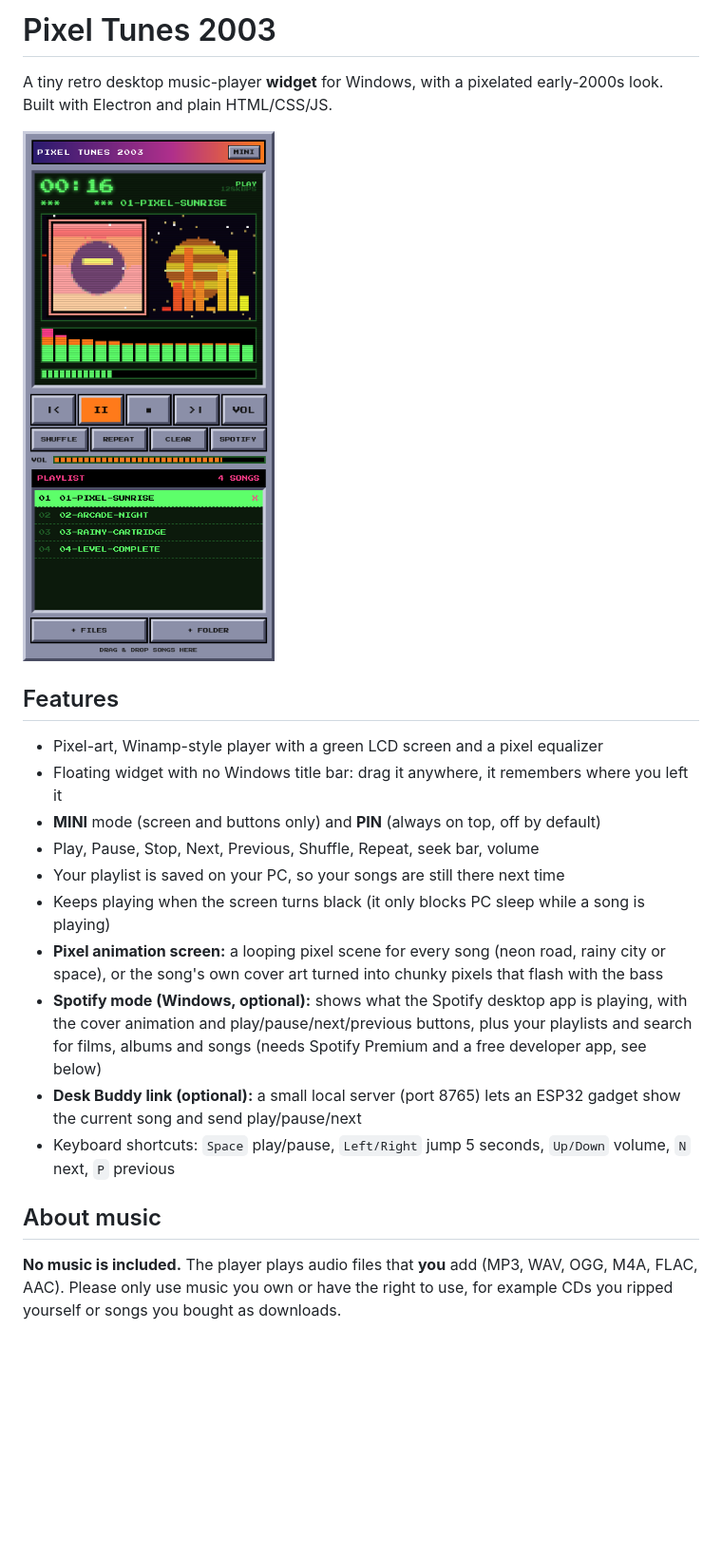
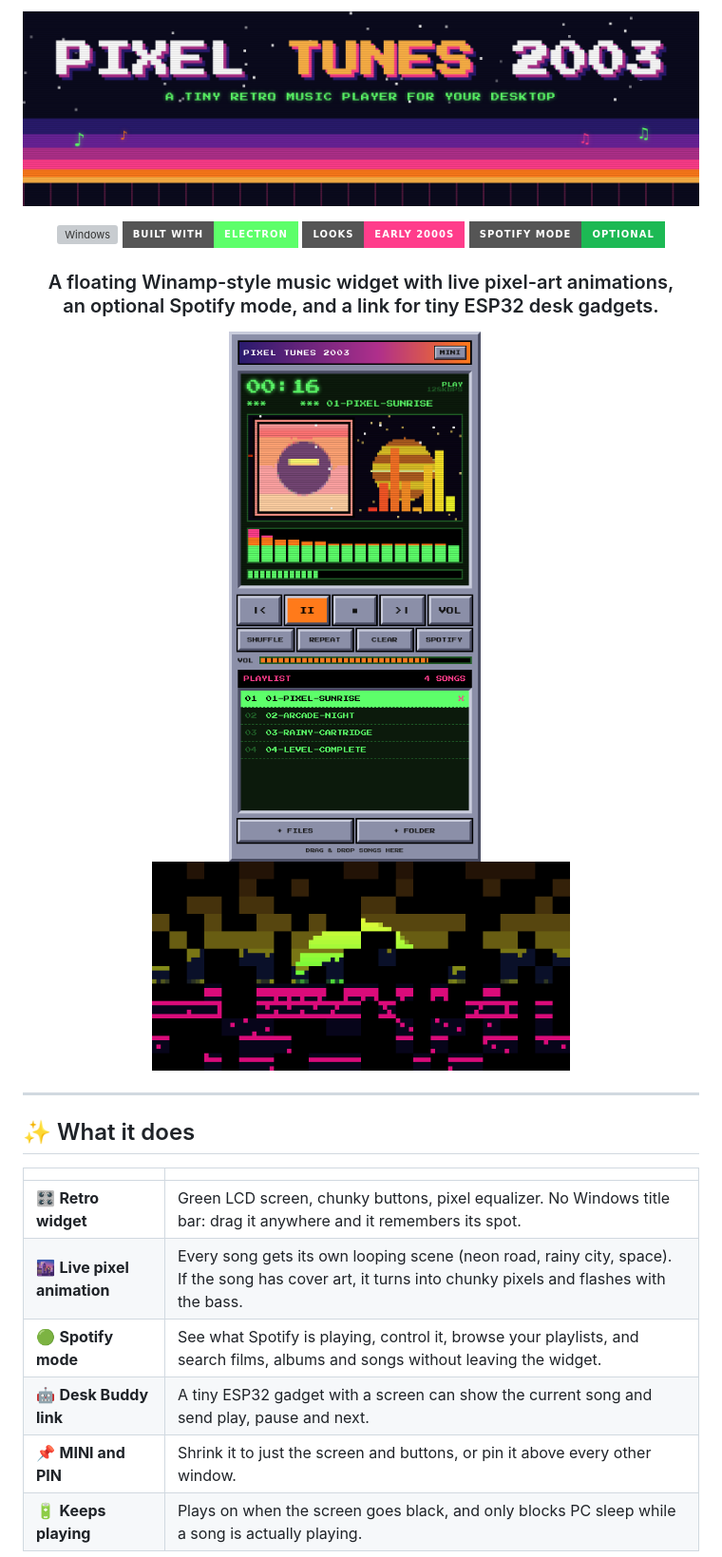
Before and after one commit to meetRaval09/music_player_2003, a Markdown page: README.md, the part around one of its changes. Shown at 95% size. GitHub-like rendering; pictures changed too: docs/banner.png (added), docs/pixel-scenes.gif (added), docs/player.png (added); badges without logos; blank space fills up the shorter version; grey boxes are pictures that could not be loaded.

Commit message:
Redesign README with banner, new screenshot and pixel animation

```diff
--- a/README.md
+++ b/README.md
@@ -1,26 +1,35 @@
-# Pixel Tunes 2003
+<p align="center">
+  <img src="docs/banner.png" alt="PIXEL TUNES 2003 - a tiny retro music player for your desktop" width="100%">
+</p>
 
-A tiny retro desktop music-player **widget** for Windows, with a pixelated early-2000s look.
-Built with Electron and plain HTML/CSS/JS.
+<p align="center">
+  <img src="https://img.shields.io/badge/platform-Windows%2010%20%2F%2011-ff7a1a?style=for-the-badge&logo=windows&logoColor=white" alt="Windows">
+  <img src="https://img.shields.io/badge/built%20with-Electron-5dff6a?style=for-the-badge&logo=electron&logoColor=black" alt="Electron">
+  <img src="https://img.shields.io/badge/looks-early%202000s-ff3d8b?style=for-the-badge" alt="Early 2000s look">
+  <img src="https://img.shields.io/badge/Spotify%20mode-optional-1db954?style=for-the-badge&logo=spotify&logoColor=white" alt="Spotify mode">
+</p>
 
-![Pixel Tunes 2003 screenshot](screenshot.png)
+<h3 align="center">
+  A floating Winamp-style music widget with live pixel-art animations,<br>
+  an optional Spotify mode, and a link for tiny ESP32 desk gadgets.
+</h3>
 
-## Features
+<p align="center">
+  <img src="docs/player.png" alt="Pixel Tunes 2003 player" width="300">
+  &nbsp;&nbsp;
+  <img src="docs/pixel-scenes.gif" alt="Pixel animation scenes" width="440">
+</p>
 
-- Pixel-art, Winamp-style player with a green LCD screen and a pixel equalizer
-- Floating widget with no Windows title bar: drag it anywhere, it remembers where you left it
-- **MINI** mode (screen and buttons only) and **PIN** (always on top, off by default)
-- Play, Pause, Stop, Next, Previous, Shuffle, Repeat, seek bar, volume
-- Your playlist is saved on your PC, so your songs are still there next time
-- Keeps playing when the screen turns black (it only blocks PC sleep while a song is playing)
-- **Pixel animation screen:** a looping pixel scene for every song (neon road, rainy city or space), or the song's own cover art turned into chunky pixels that flash with the bass
-- **Spotify mode (Windows, optional):** shows what the Spotify desktop app is playing, with the cover animation and play/pause/next/previous buttons, plus your playlists and search for films, albums and songs (needs Spotify Premium and a free developer app, see below)
-- **Desk Buddy link (optional):** a small local server (port 8765) lets an ESP32 gadget show the current song and send play/pause/next
-- Keyboard shortcuts: `Space` play/pause, `Left/Right` jump 5 seconds, `Up/Down` volume, `N` next, `P` previous
+---
 
-## About music
+## ✨ What it does
 
-**No music is included.** The player plays audio files that **you** add
-(MP3, WAV, OGG, M4A, FLAC, AAC). Please only use music you own or have the right to use,
-for example CDs you ripped yourself or songs you bought as downloads.
+| | |
+| --- | --- |
+| 🎛️ **Retro widget** | Green LCD screen, chunky buttons, pixel equalizer. No Windows title bar: drag it anywhere and it remembers its spot. |
+| 🌆 **Live pixel animation** | Every song gets its own looping scene (neon road, rainy city, space). If the song has cover art, it turns into chunky pixels and flashes with the bass. |
+| 🟢 **Spotify mode** | See what Spotify is playing, control it, browse your playlists, and search films, albums and songs without leaving the widget. |
+| 🤖 **Desk Buddy link** | A tiny ESP32 gadget with a screen can show the current song and send play, pause and next. |
+| 📌 **MINI and PIN** | Shrink it to just the screen and buttons, or pin it above every other window. |
+| 🔋 **Keeps playing** | Plays on when the screen goes black, and only blocks PC sleep while a song is actually playing. |
 
```
Also changed, not shown: other parts of README.md (+102 -38 lines).
